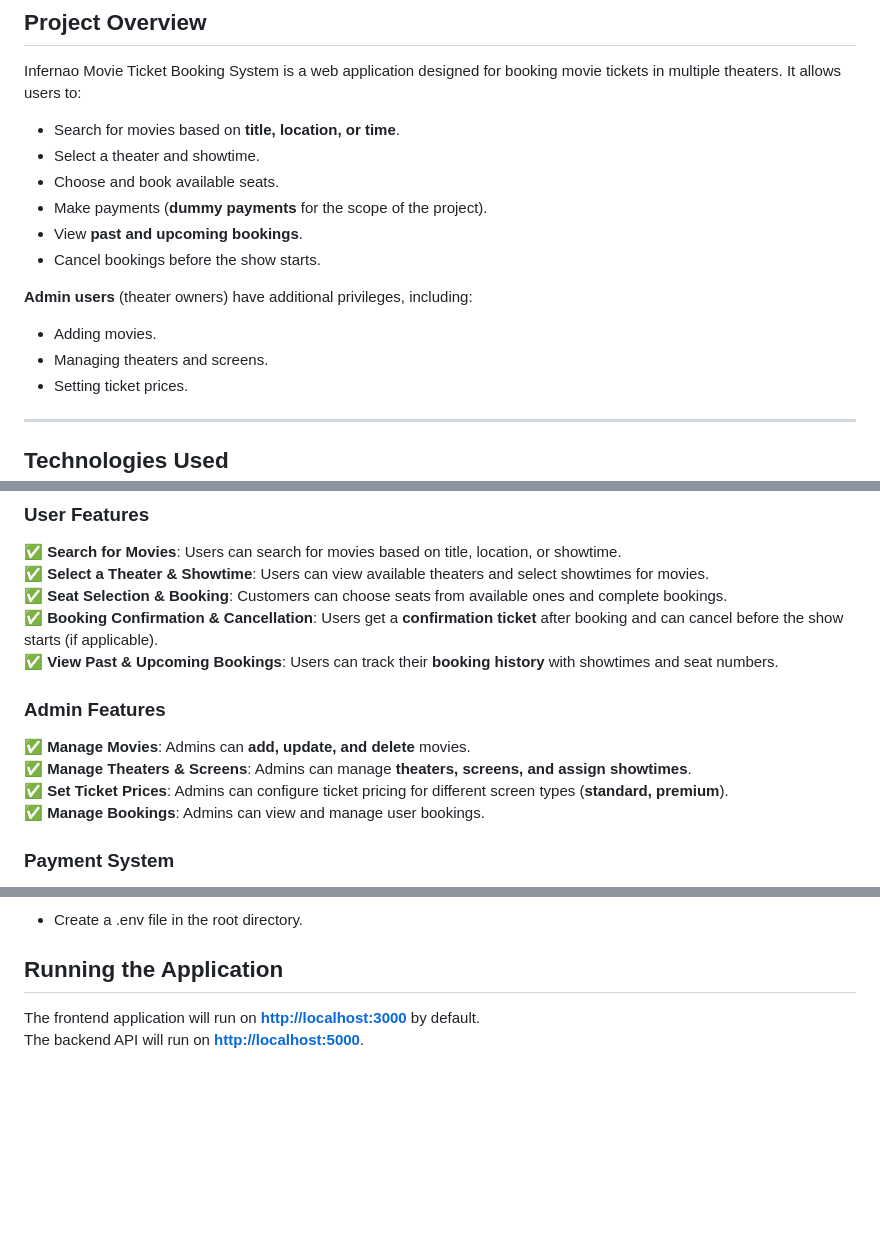
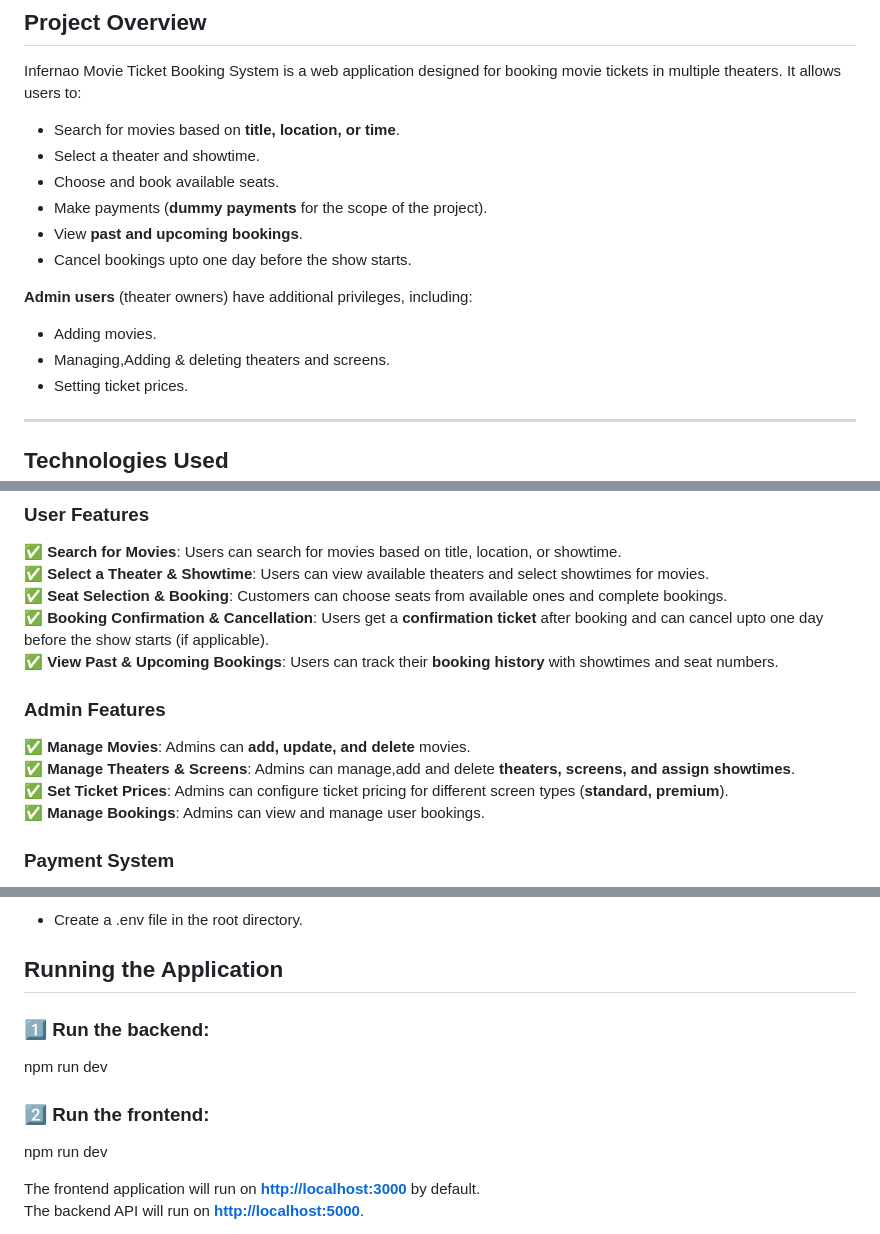
Before and after one commit to infernao/movie-booking, a Markdown page: README.md, 3 parts joined by grey strips. Drawn GitHub-style; blank space fills up the shorter version.

```diff
--- a/README.md
+++ b/README.md
@@ -28,11 +28,11 @@ Infernao Movie Ticket Booking System is a web application designed for booking m
 - Choose and book available seats.
 - Make payments (**dummy payments** for the scope of the project).
 - View **past and upcoming bookings**.
-- Cancel bookings before the show starts.
+- Cancel bookings upto one day before the show starts.
 
 **Admin users** (theater owners) have additional privileges, including:
 - Adding movies.
-- Managing theaters and screens.
+- Managing,Adding & deleting theaters and screens.
 - Setting ticket prices.
 
 ---
@@ -62,12 +62,12 @@ Infernao Movie Ticket Booking System is a web application designed for booking m
 ✅ **Search for Movies**: Users can search for movies based on title, location, or showtime.
 ✅ **Select a Theater & Showtime**: Users can view available theaters and select showtimes for movies.
 ✅ **Seat Selection & Booking**: Customers can choose seats from available ones and complete bookings.
-✅ **Booking Confirmation & Cancellation**: Users get a **confirmation ticket** after booking and can cancel before the show starts (if applicable).
+✅ **Booking Confirmation & Cancellation**: Users get a **confirmation ticket** after booking and can cancel upto one day before the show starts (if applicable).
 ✅ **View Past & Upcoming Bookings**: Users can track their **booking history** with showtimes and seat numbers.
 
 ### **Admin Features**
 ✅ **Manage Movies**: Admins can **add, update, and delete** movies.
-✅ **Manage Theaters & Screens**: Admins can manage **theaters, screens, and assign showtimes**.
+✅ **Manage Theaters & Screens**: Admins can manage,add and delete **theaters, screens, and assign showtimes**.
 ✅ **Set Ticket Prices**: Admins can configure ticket pricing for different screen types (**standard, premium**).
 ✅ **Manage Bookings**: Admins can view and manage user bookings.
 
@@ -102,6 +102,12 @@ npm install
 
 
 ## Running the Application
+
+### 1️⃣ Run the backend:
+npm run dev
+
+### 2️⃣ Run the frontend:
+npm run dev
 
 The frontend application will run on **[http://localhost:3000](http://localhost:3000)** by default.
 The backend API will run on **[http://localhost:5000](http://localhost:5000)**.
```
